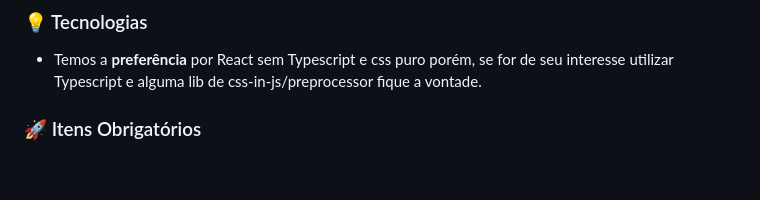
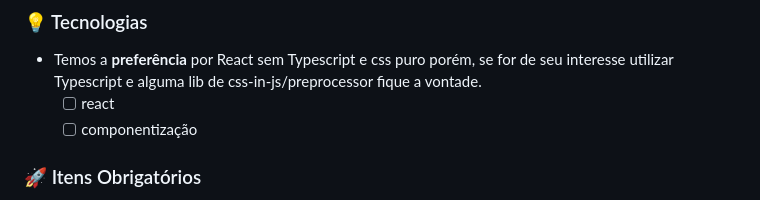
Before and after one commit to douglasabnovato/finances, a Markdown page: readme.md, the part around the change. Drawn GitHub-style; blank space fills up the shorter version.

Commit message:
detalhes a fazer

```diff
--- a/readme.md
+++ b/readme.md
@@ -51,6 +51,8 @@ Fazer uma aplicação de controle financeiro pessoal (SenFinança). Na aplicaç
 ### 💡 Tecnologias
 
 - Temos a **preferência** por React sem Typescript e css puro porém, se for de seu interesse utilizar Typescript e alguma lib de css-in-js/preprocessor fique a vontade.
+  - [ ] react
+  - [ ] componentização
 
 ### 🚀 Itens Obrigatórios
 
```
